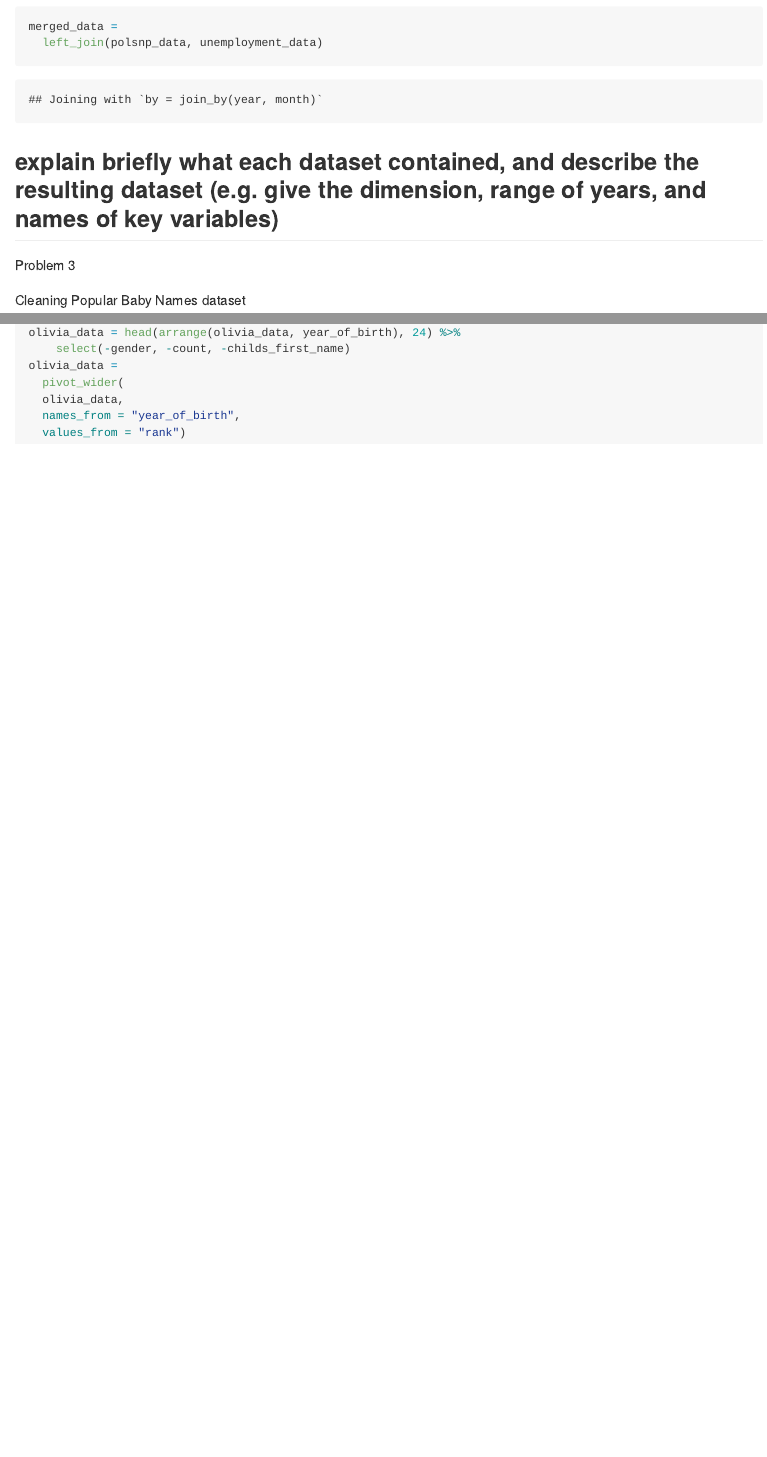
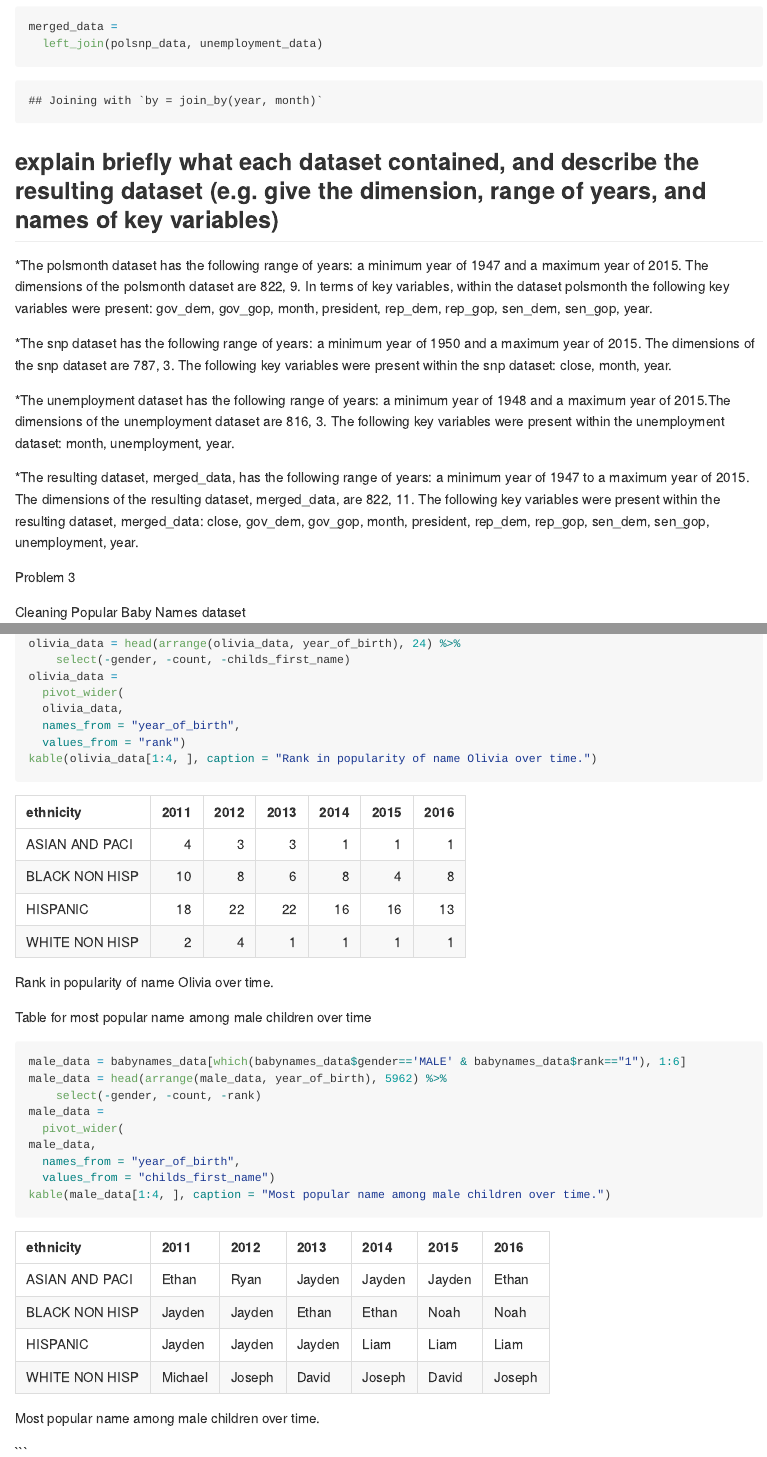
Before and after one commit to crowleyarachel/p8105_hw2_rac2224, an R Markdown document (p8105_hw2_rac2224.Rmd): the page in a window 1100 px wide, from 3630 px down before the commit and from 3650 px down after it, so that both start at the same text, and a second part further down, joined at a grey line. Rendered offline with R 4.5, knitr and Pandoc, with nearby package versions; some code elsewhere in the file could not run offline; long lines of code are wrapped; column names are cleaned by a stand-in for the janitor package.

Commit message:
Table for most popular name among male children over time

````diff
--- a/p8105_hw2_rac2224.Rmd
+++ b/p8105_hw2_rac2224.Rmd
@@ -104,6 +104,16 @@ merged_data =
 
 ## explain briefly what each dataset contained, and describe the resulting dataset (e.g. give the dimension, range of years, and names of key variables)
 
+*The polsmonth dataset has the following range of years: a minimum year of `r min(pull(polsmonth_data, year))` and a maximum year of `r max(pull(polsmonth_data, year))`. The dimensions of the polsmonth dataset are `r dim(polsmonth_data)`. In terms of key variables, within the dataset polsmonth the following key variables were present: `r ls(polsmonth_data)`.
+
+*The snp dataset has the following range of years: a minimum year of `r min(pull(snp_data, year))` and a maximum year of `r max(pull(snp_data, year))`. The dimensions of the snp dataset are `r dim(snp_data)`. The following key variables were present within the snp dataset: `r ls(snp_data)`.
+
+*The unemployment dataset has the following range of years: a minimum year of `r min(pull(unemployment_data, year))` and a maximum year of `r max(pull(unemployment_data, year))`.The dimensions of the unemployment dataset are `r dim(unemployment_data)`.
+The following key variables were present within the unemployment dataset: `r ls(unemployment_data)`.
+
+*The resulting dataset, merged_data, has the following range of years: a minimum year of `r min(pull(merged_data, year))` to a maximum year of `r max(pull(merged_data,year))`. The dimensions of the resulting dataset, merged_data, are `r dim(merged_data)`. The following key variables were present within the resulting dataset, merged_data: `r ls(merged_data)`.
+
+
 Problem 3
 
 Cleaning Popular Baby Names dataset
@@ -129,4 +139,22 @@ olivia_data =
   olivia_data,
   names_from = "year_of_birth",
   values_from = "rank")
+kable(olivia_data[1:4, ], caption = "Rank in popularity of name Olivia over time.")
 ```
+
+Table for most popular name among male children over time
+
+```{r}
+male_data = babynames_data[which(babynames_data$gender=='MALE' & babynames_data$rank=="1"), 1:6]
+male_data = head(arrange(male_data, year_of_birth), 5962) %>%
+    select(-gender, -count, -rank)
+male_data =
+  pivot_wider(
+male_data,
+  names_from = "year_of_birth",
+  values_from = "childs_first_name")
+kable(male_data[1:4, ], caption = "Most popular name among male children over time.")
+```
+
+
+```
````
Also changed, not shown: p8105_hw2_rac2224.md, p8105_hw2_rac2224.Rmd (6 more changed lines).
